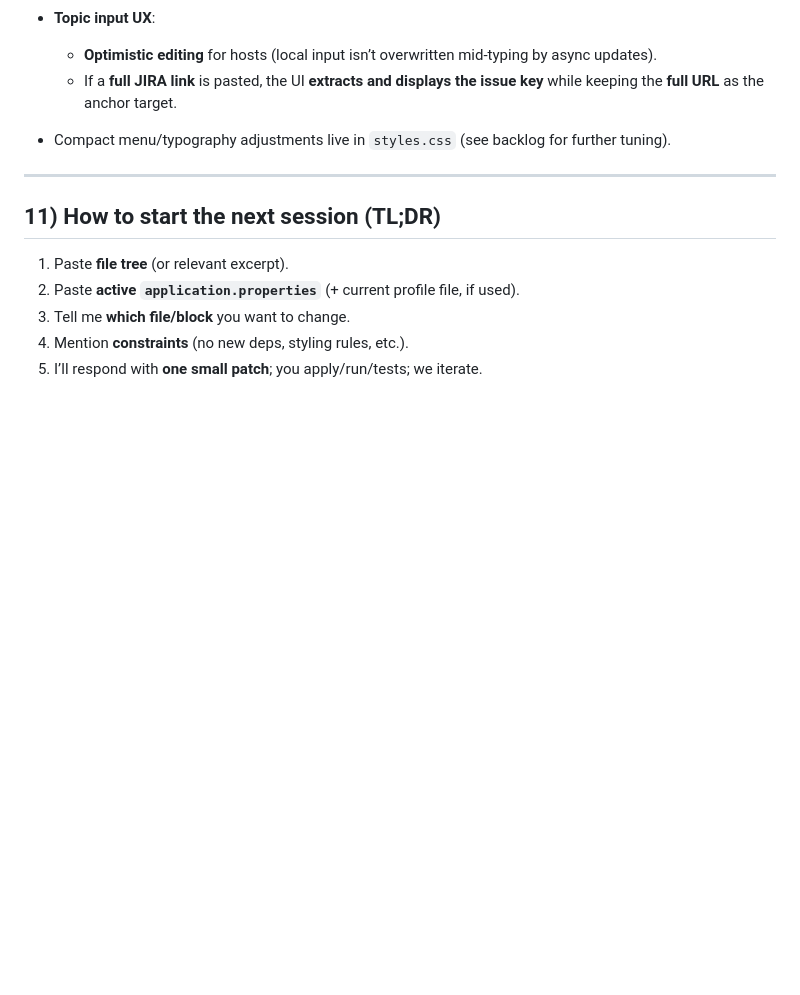
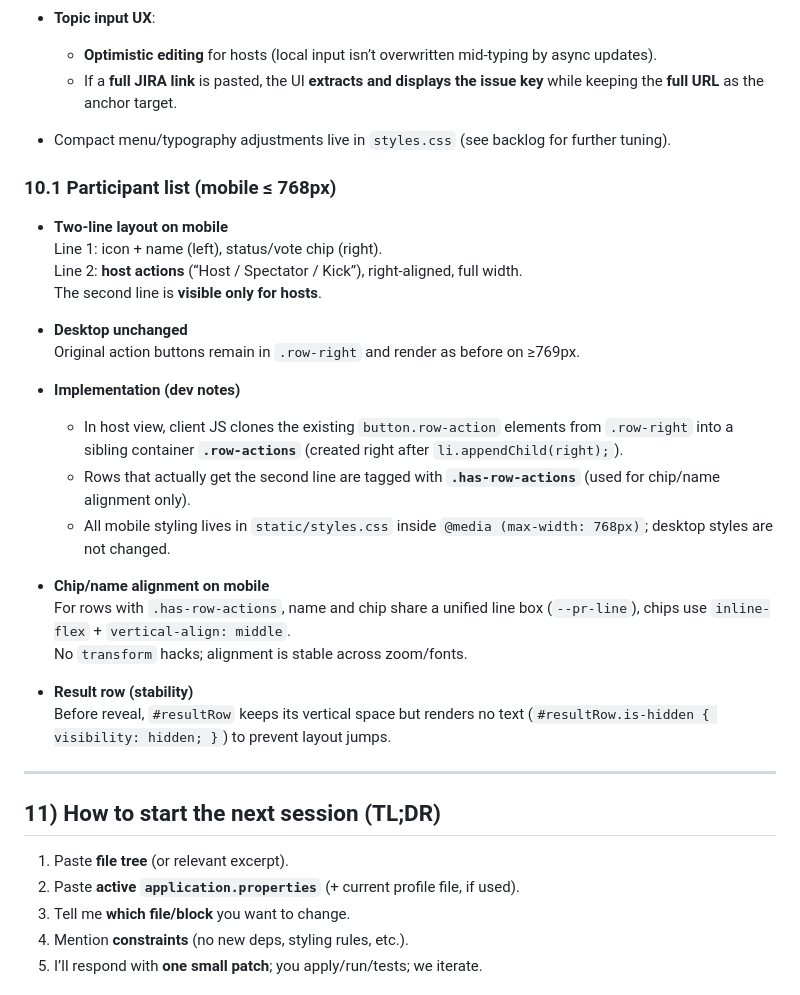
Before and after one commit to nox-vobiscum/estpoker, a Markdown page: docs/BRIEFING.md, the part around the change. GitHub-like rendering; blank space fills up the shorter version.

Commit message:
Update participant list styling for mobile devices
• Two-line layout with icon/name and status/vote chip on mobile ≤ 768px
• Desktop layout unchanged ≥769px
• Implementation details:
  • Clone button elements into a new container
  • Align name and chip in rows with actions
  • Use inline-flex and vertical-align: middle for chips

```diff
--- a/docs/BRIEFING.md
+++ b/docs/BRIEFING.md
@@ -203,6 +203,29 @@ For detailed instructions, troubleshooting, CI recipe, and full command list, se
 
 - Compact menu/typography adjustments live in `styles.css` (see backlog for further tuning).
 
+### 10.1 Participant list (mobile ≤ 768px)
+
+- **Two-line layout on mobile**
+  Line 1: icon + name (left), status/vote chip (right).
+  Line 2: **host actions** (“Host / Spectator / Kick”), right-aligned, full width.
+  The second line is **visible only for hosts**.
+
+- **Desktop unchanged**
+  Original action buttons remain in `.row-right` and render as before on ≥769px.
+
+- **Implementation (dev notes)**
+  - In host view, client JS clones the existing `button.row-action` elements from `.row-right` into a sibling container **`.row-actions`** (created right after `li.appendChild(right);`).
+  - Rows that actually get the second line are tagged with **`.has-row-actions`** (used for chip/name alignment only).
+  - All mobile styling lives in `static/styles.css` inside `@media (max-width: 768px)`; desktop styles are not changed.
+
+- **Chip/name alignment on mobile**
+  For rows with `.has-row-actions`, name and chip share a unified line box (`--pr-line`), chips use `inline-flex` + `vertical-align: middle`.
+  No `transform` hacks; alignment is stable across zoom/fonts.
+
+- **Result row (stability)**
+  Before reveal, `#resultRow` keeps its vertical space but renders no text (`#resultRow.is-hidden { visibility: hidden; }`) to prevent layout jumps.
+
+
 ---
 
 ## 11) How to start the next session (TL;DR)
```
